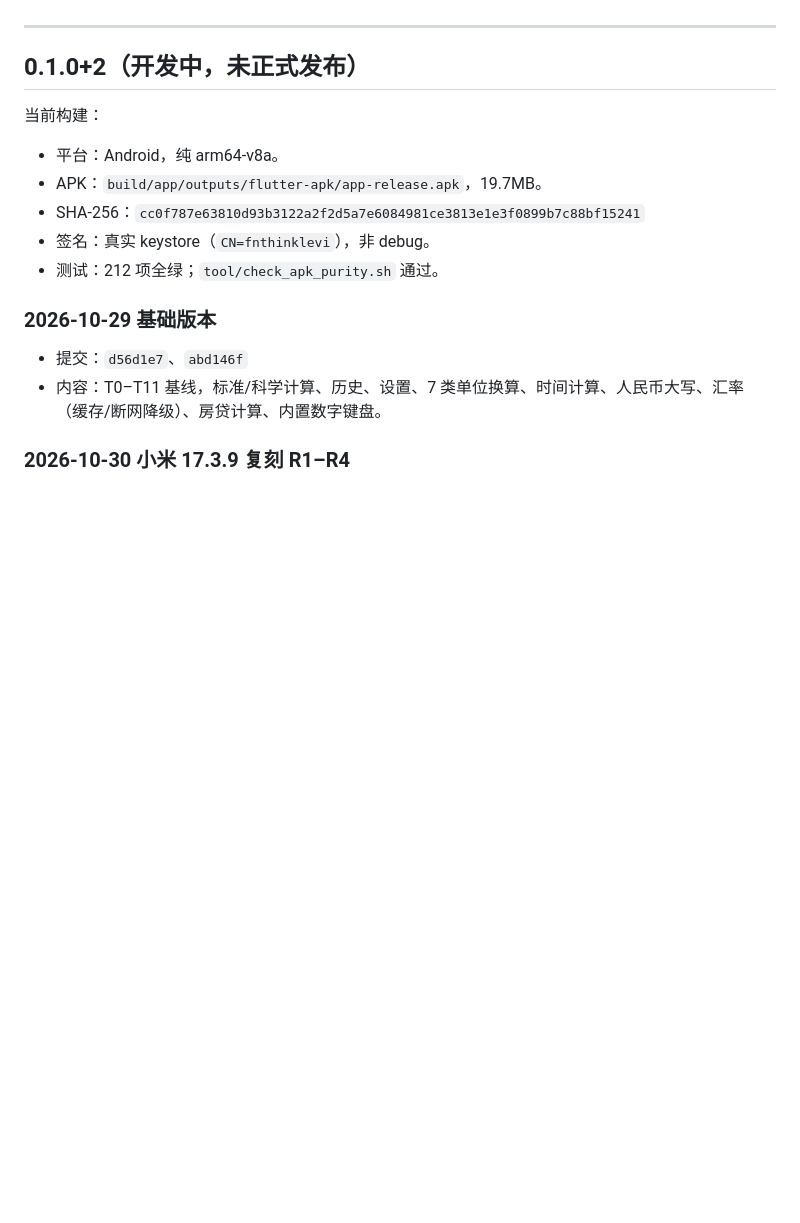
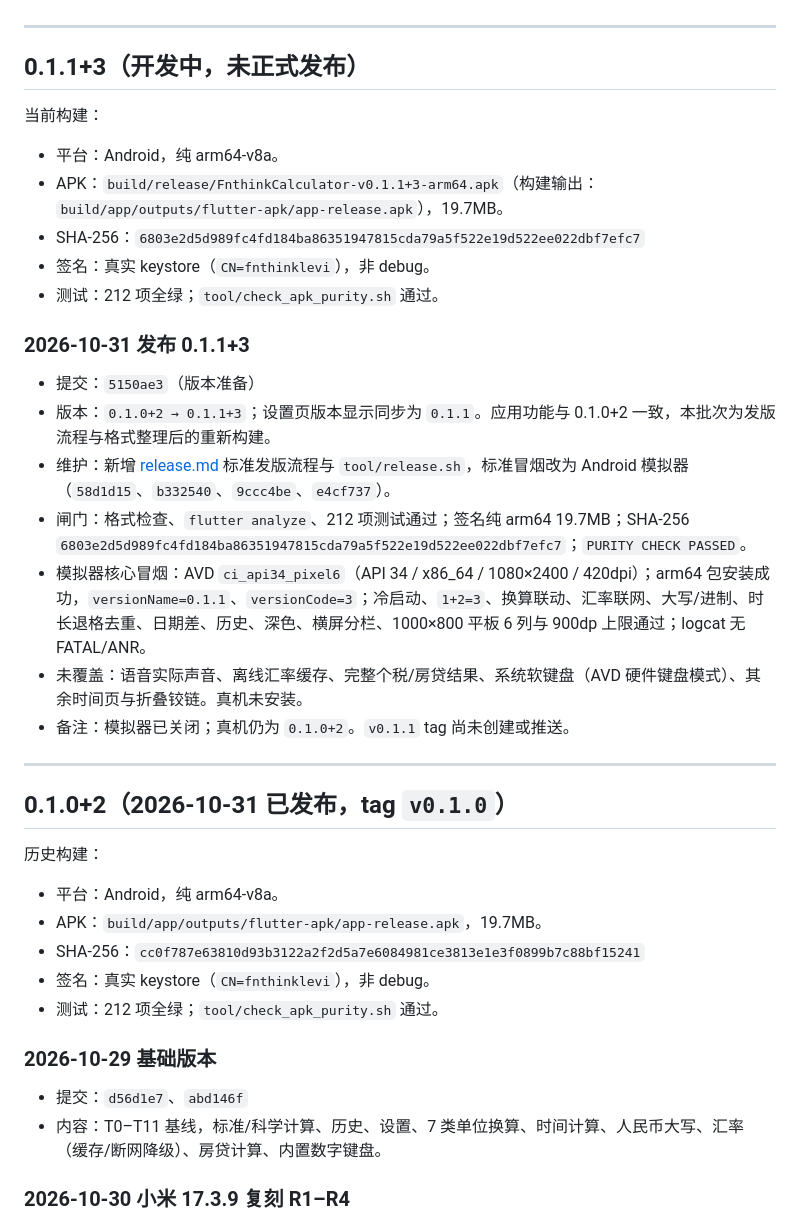
Before and after one commit to fnthinklevi/FnthinkCalculator, a Markdown page: doc/update.md, the part around one of its changes. GitHub-like rendering; blank space fills up the shorter version.

```diff
--- a/doc/update.md
+++ b/doc/update.md
@@ -16,9 +16,31 @@
 
 ---
 
-## 0.1.0+2（开发中，未正式发布）
+## 0.1.1+3（开发中，未正式发布）
 
 当前构建：
+
+- 平台：Android，纯 arm64-v8a。
+- APK：`build/release/FnthinkCalculator-v0.1.1+3-arm64.apk`（构建输出：`build/app/outputs/flutter-apk/app-release.apk`），19.7MB。
+- SHA-256：`6803e2d5d989fc4fd184ba86351947815cda79a5f522e19d522ee022dbf7efc7`
+- 签名：真实 keystore（`CN=fnthinklevi`），非 debug。
+- 测试：212 项全绿；`tool/check_apk_purity.sh` 通过。
+
+### 2026-10-31 发布 0.1.1+3
+
+- 提交：`5150ae3`（版本准备）
+- 版本：`0.1.0+2 → 0.1.1+3`；设置页版本显示同步为 `0.1.1`。应用功能与 0.1.0+2 一致，本批次为发版流程与格式整理后的重新构建。
+- 维护：新增 [release.md](release.md) 标准发版流程与 `tool/release.sh`，标准冒烟改为 Android 模拟器（`58d1d15`、`b332540`、`9ccc4be`、`e4cf737`）。
+- 闸门：格式检查、`flutter analyze`、212 项测试通过；签名纯 arm64 19.7MB；SHA-256 `6803e2d5d989fc4fd184ba86351947815cda79a5f522e19d522ee022dbf7efc7`；`PURITY CHECK PASSED`。
+- 模拟器核心冒烟：AVD `ci_api34_pixel6`（API 34 / x86_64 / 1080×2400 / 420dpi）；arm64 包安装成功，`versionName=0.1.1`、`versionCode=3`；冷启动、`1+2=3`、换算联动、汇率联网、大写/进制、时长退格去重、日期差、历史、深色、横屏分栏、1000×800 平板 6 列与 900dp 上限通过；logcat 无 FATAL/ANR。
+- 未覆盖：语音实际声音、离线汇率缓存、完整个税/房贷结果、系统软键盘（AVD 硬件键盘模式）、其余时间页与折叠铰链。真机未安装。
+- 备注：模拟器已关闭；真机仍为 `0.1.0+2`。`v0.1.1` tag 尚未创建或推送。
+
+---
+
+## 0.1.0+2（2026-10-31 已发布，tag `v0.1.0`）
+
+历史构建：
 
 - 平台：Android，纯 arm64-v8a。
 - APK：`build/app/outputs/flutter-apk/app-release.apk`，19.7MB。
```
Also changed, not shown: other parts of doc/update.md (+1 -1 lines), README.md (+4 -4 lines), doc/base.md (+2 -2 lines).
